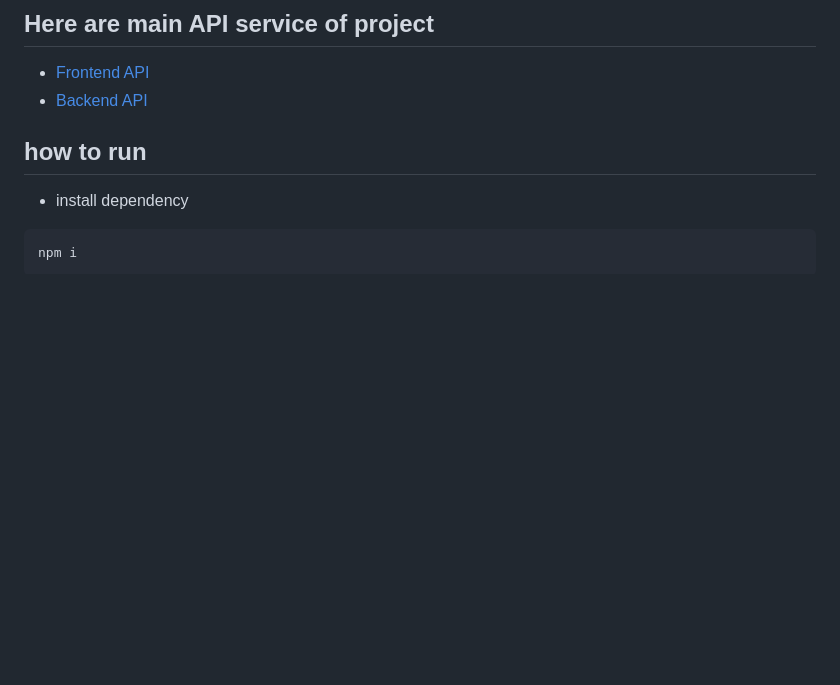
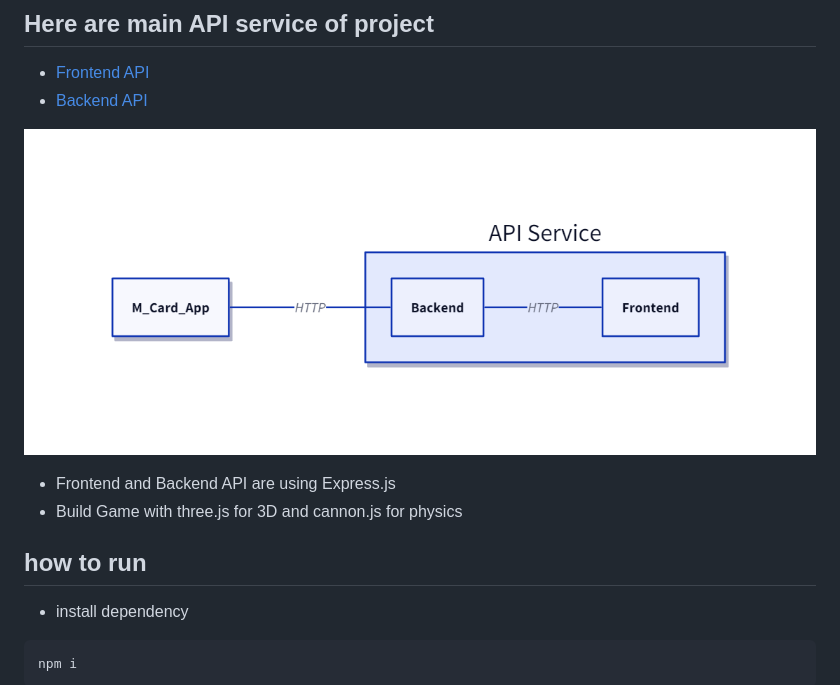
Before and after one commit to 9Chinz/three-prac, a Markdown page: readme.md, the part around the change. GitHub-like rendering; pictures changed too: img/api design.png (added); blank space fills up the shorter version.

Commit message:
add: add api design

```diff
--- a/readme.md
+++ b/readme.md
@@ -3,6 +3,10 @@
 ## Here are main API service of project
 - [Frontend API](https://github.com/9Chinz/front-end-game)
 - [Backend API](https://github.com/9Chinz/state-less-jwt)
+
+![api design](./img/api%20design.png)
+- Frontend and Backend API are using Express.js
+- Build Game with three.js for 3D and cannon.js for physics
 
 ## how to run
 
```
